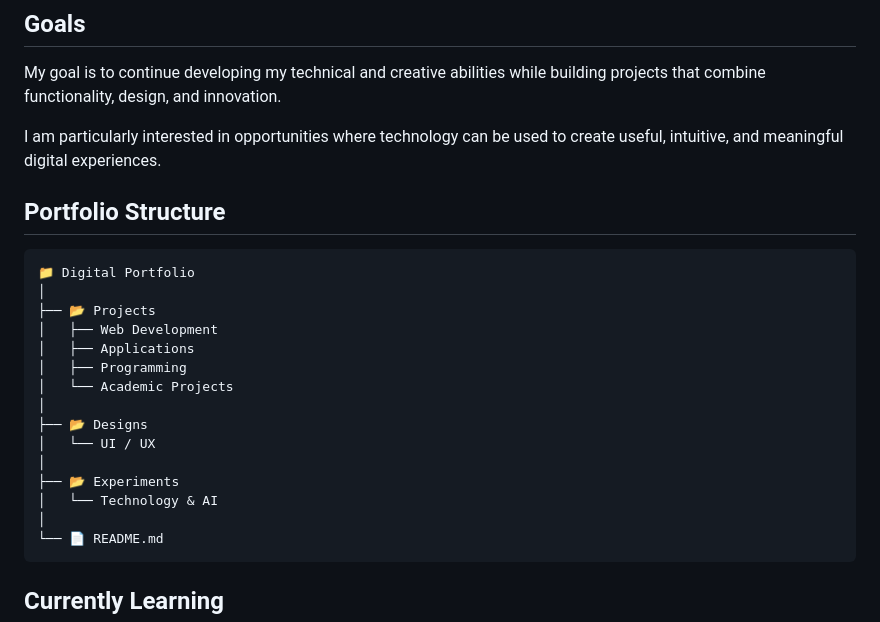
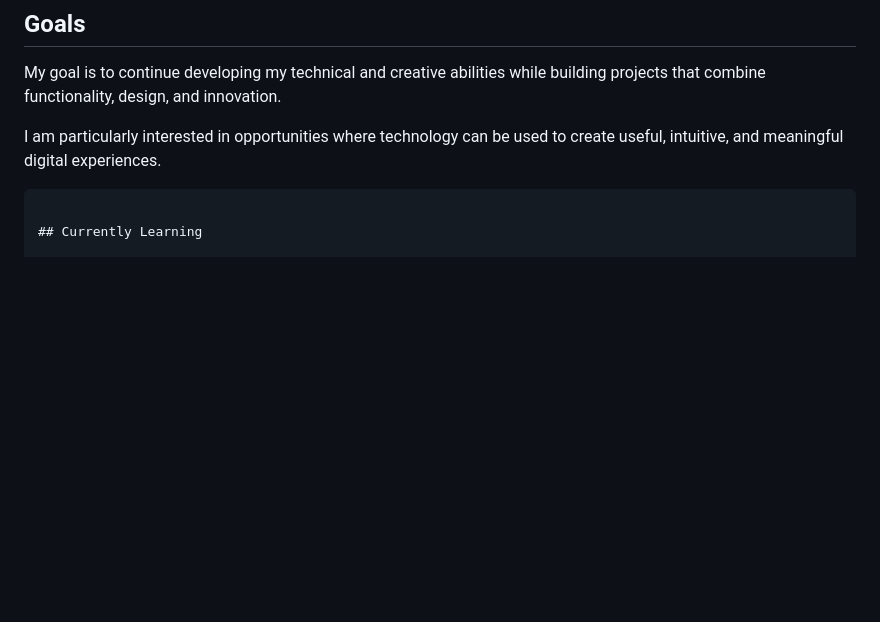
Before and after one commit to JMMM11/Digital-Portafolio, a Markdown page: README.md, the part around the change. GitHub-like rendering; blank space fills up the shorter version.

Commit message:
Delete portfolio structure from README
Removed portfolio structure section from README.

````diff
--- a/README.md
+++ b/README.md
@@ -78,24 +78,6 @@ My goal is to continue developing my technical and creative abilities while buil
 
 I am particularly interested in opportunities where technology can be used to create useful, intuitive, and meaningful digital experiences.
 
-## Portfolio Structure
-
-```text
-📁 Digital Portfolio
-│
-├── 📂 Projects
-│   ├── Web Development
-│   ├── Applications
-│   ├── Programming
-│   └── Academic Projects
-│
-├── 📂 Designs
-│   └── UI / UX
-│
-├── 📂 Experiments
-│   └── Technology & AI
-│
-└── 📄 README.md
 ```
 
 ## Currently Learning
````
